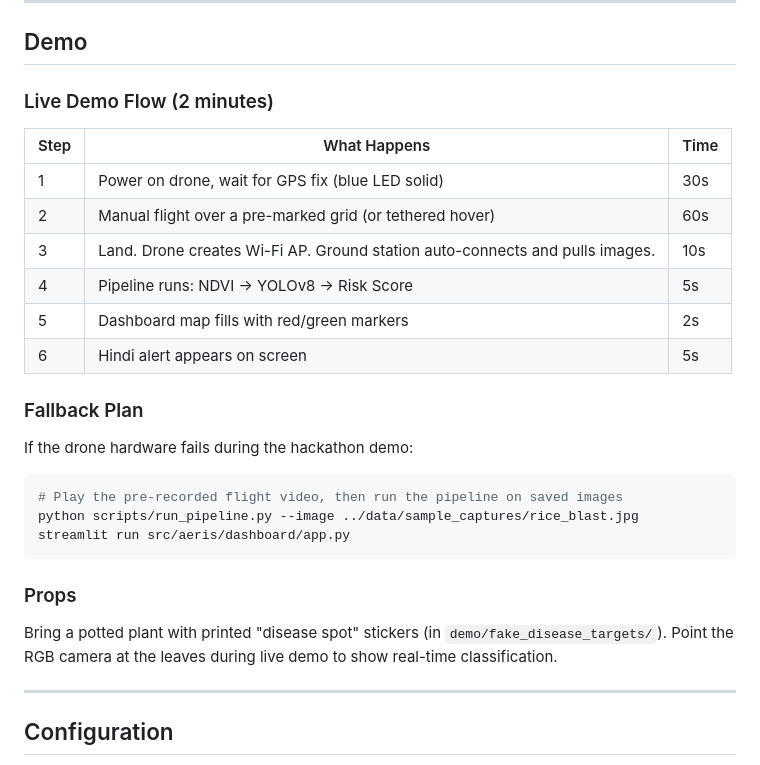
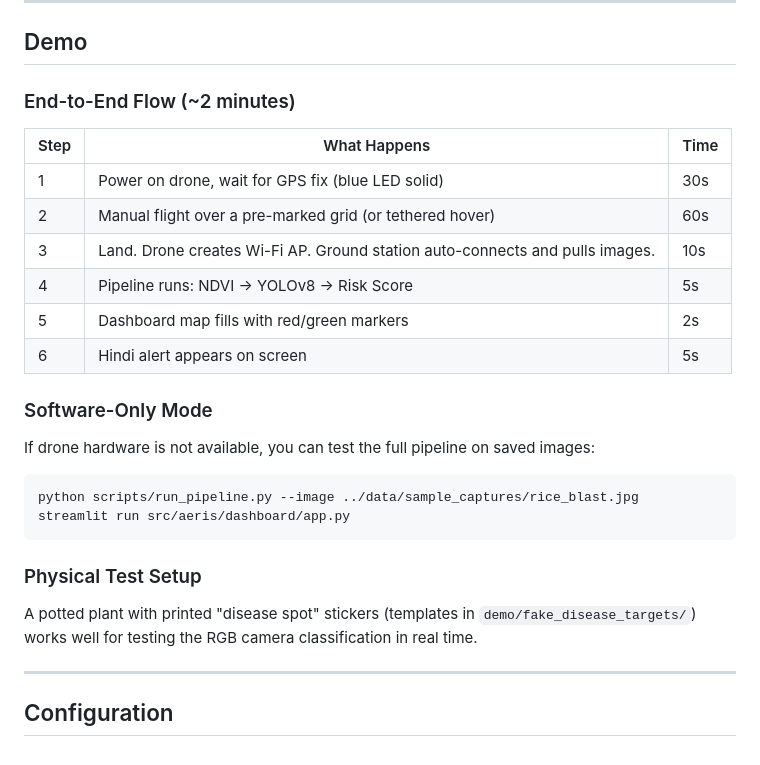
Before and after one commit to AkashNaickar/Aeris, a Markdown page: README.md, the part around one of its changes. Drawn GitHub-style.

````diff
--- a/README.md
+++ b/README.md
@@ -276,7 +276,7 @@ Total estimated cost: **Rs. 12,000 - 15,000**
 
 ## Demo
 
-### Live Demo Flow (2 minutes)
+### End-to-End Flow (~2 minutes)
 
 | Step | What Happens | Time |
 |---|---|---|
@@ -287,19 +287,18 @@ Total estimated cost: **Rs. 12,000 - 15,000**
 | 5 | Dashboard map fills with red/green markers | 2s |
 | 6 | Hindi alert appears on screen | 5s |
 
-### Fallback Plan
+### Software-Only Mode
 
-If the drone hardware fails during the hackathon demo:
+If drone hardware is not available, you can test the full pipeline on saved images:
 
 ```bash
-# Play the pre-recorded flight video, then run the pipeline on saved images
 python scripts/run_pipeline.py --image ../data/sample_captures/rice_blast.jpg
 streamlit run src/aeris/dashboard/app.py
 ```
 
-### Props
+### Physical Test Setup
 
-Bring a potted plant with printed "disease spot" stickers (in `demo/fake_disease_targets/`). Point the RGB camera at the leaves during live demo to show real-time classification.
+A potted plant with printed "disease spot" stickers (templates in `demo/fake_disease_targets/`) works well for testing the RGB camera classification in real time.
 
 ---
 
````
Also changed, not shown: other parts of README.md (+8 -8 lines), banner_preview.md (added, +10 -0 lines), docs/assets/aeris_banner.png.
